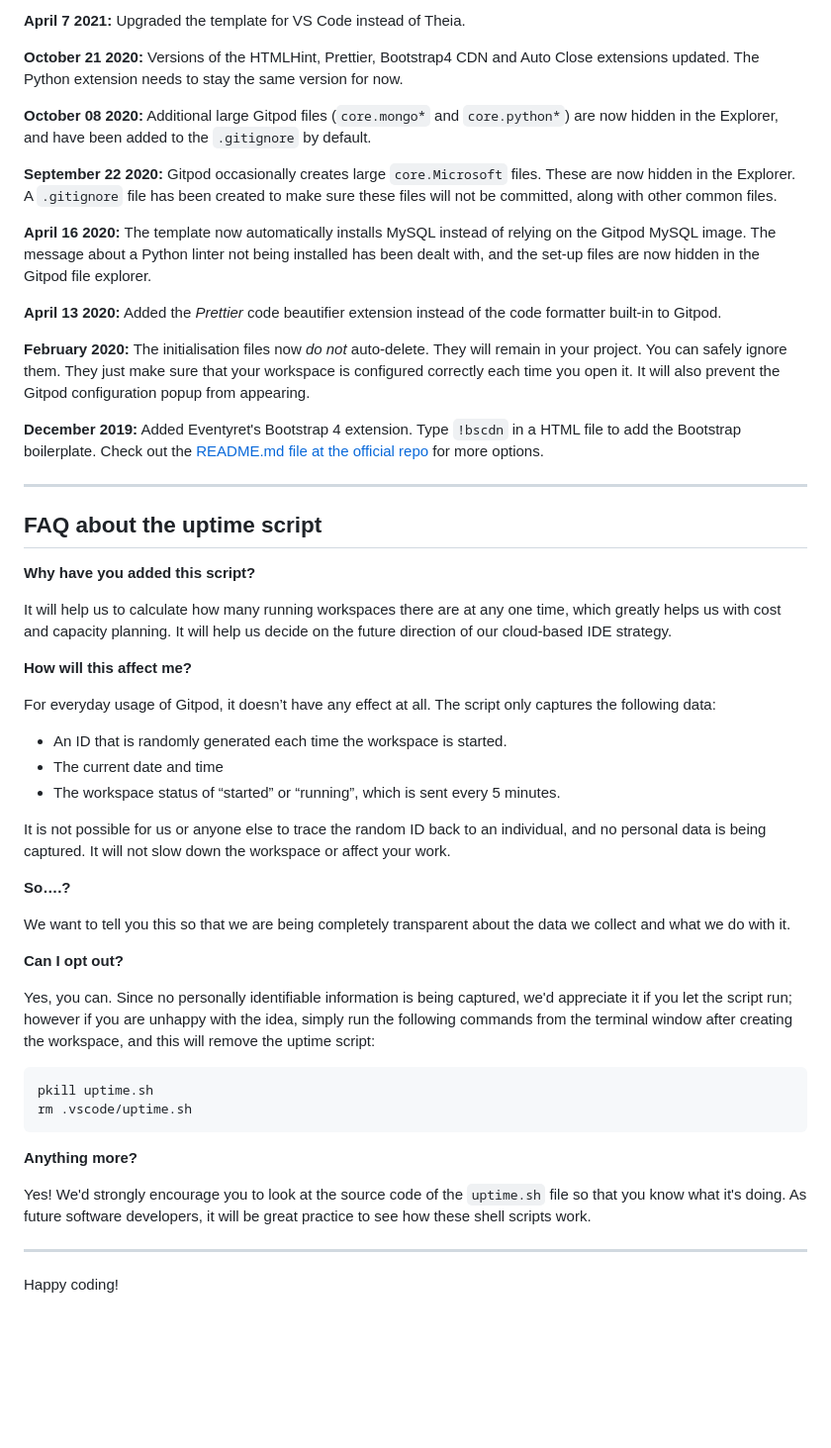
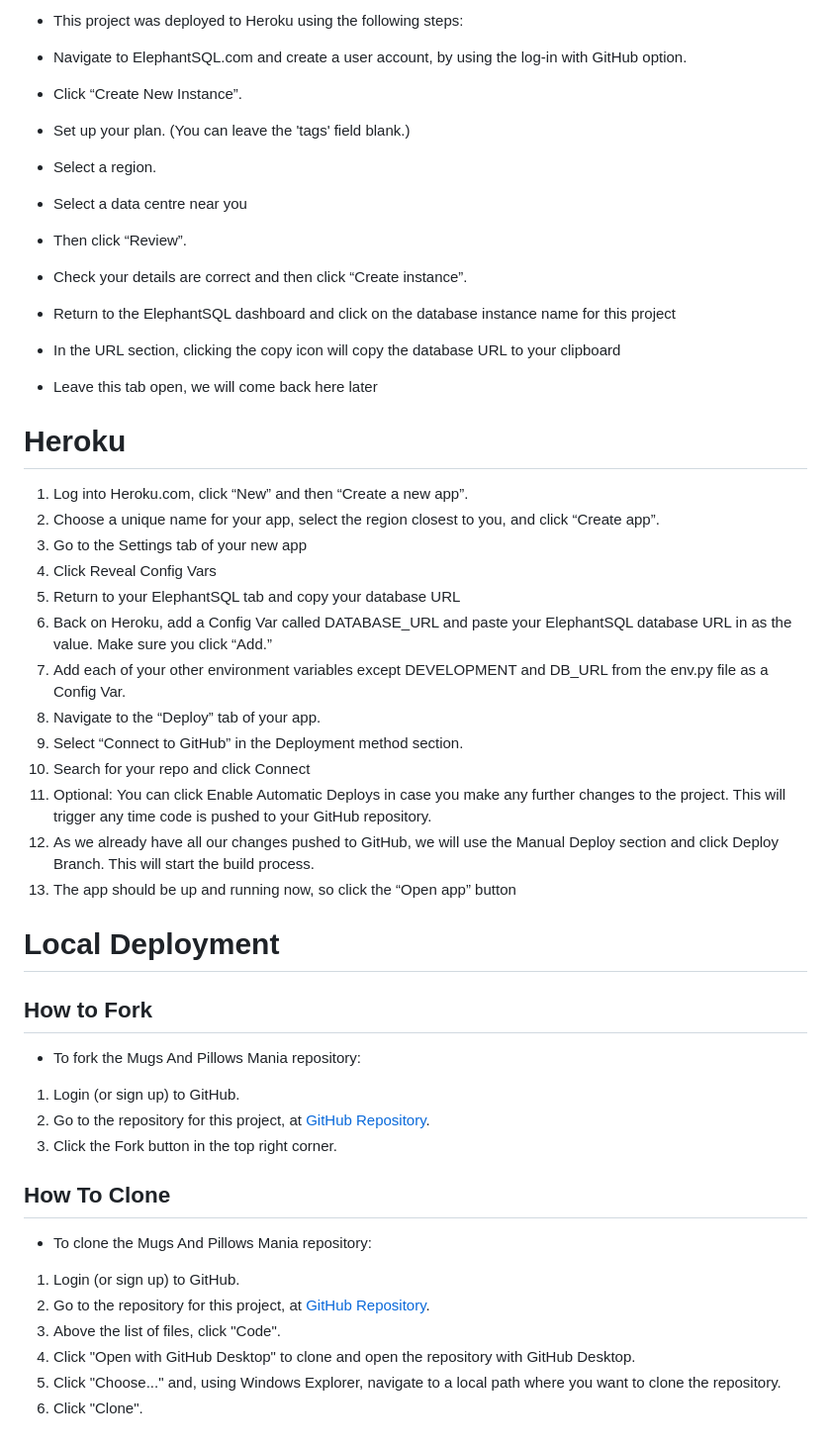
Before and after one commit to Laidybird/Milestone4, a Markdown page: README.md, the part around one of its changes. Shown at 99% size. Rendered like a GitHub page; blank space fills up the shorter version.

````diff
--- a/README.md
+++ b/README.md
@@ -54,55 +65,50 @@ We continually tweak and adjust this template to help give you the best experien
 
-**April 7 2021:** Upgraded the template for VS Code instead of Theia.
+* This project was deployed to Heroku using the following steps:
 
-**October 21 2020:** Versions of the HTMLHint, Prettier, Bootstrap4 CDN and Auto Close extensions updated. The Python extension needs to stay the same version for now.
+* Navigate to ElephantSQL.com and create a user account, by using the log-in with GitHub option.
+* Click “Create New Instance”.
+* Set up your plan. (You can leave the 'tags' field blank.)
+* Select a region.
+* Select a data centre near you
+* Then click “Review”.
+* Check your details are correct and then click “Create instance”.
+* Return to the ElephantSQL dashboard and click on the database instance name for this project
+* In the URL section, clicking the copy icon will copy the database URL to your clipboard
+* Leave this tab open, we will come back here later
 
-**October 08 2020:** Additional large Gitpod files (`core.mongo*` and `core.python*`) are now hidden in the Explorer, and have been added to the `.gitignore` by default.
+# Heroku
 
-**September 22 2020:** Gitpod occasionally creates large `core.Microsoft` files. These are now hidden in the Explorer. A `.gitignore` file has been created to make sure these files will not be committed, along with other common files.
+1. Log into Heroku.com, click “New” and then “Create a new app”.
+2. Choose a unique name for your app, select the region closest to you, and click “Create app”.
+3. Go to the Settings tab of your new app
+4. Click Reveal Config Vars
+5. Return to your ElephantSQL tab and copy your database URL
+6. Back on Heroku, add a Config Var called DATABASE_URL and paste your ElephantSQL database URL in as the value. Make sure you click “Add.”
+7. Add each of your other environment variables except DEVELOPMENT and DB_URL from the env.py file as a Config Var.
+8. Navigate to the “Deploy” tab of your app.
+9. Select “Connect to GitHub” in the Deployment method section.
+10. Search for your repo and click Connect
+11. Optional: You can click Enable Automatic Deploys in case you make any further changes to the project. This will trigger any time code is pushed to your GitHub repository.
+12. As we already have all our changes pushed to GitHub, we will use the Manual Deploy section and click Deploy Branch. This will start the build process.
+13. The app should be up and running now, so click the “Open app” button
 
-**April 16 2020:** The template now automatically installs MySQL instead of relying on the Gitpod MySQL image. The message about a Python linter not being installed has been dealt with, and the set-up files are now hidden in the Gitpod file explorer.
 
-**April 13 2020:** Added the _Prettier_ code beautifier extension instead of the code formatter built-in to Gitpod.
+# Local Deployment
 
-**February 2020:** The initialisation files now _do not_ auto-delete. They will remain in your project. You can safely ignore them. They just make sure that your workspace is configured correctly each time you open it. It will also prevent the Gitpod configuration popup from appearing.
+## How to Fork
+* To fork the Mugs And Pillows Mania repository:
 
-**December 2019:** Added Eventyret's Bootstrap 4 extension. Type `!bscdn` in a HTML file to add the Bootstrap boilerplate. Check out the <a href="https://github.com/Eventyret/vscode-bcdn" target="_blank">README.md file at the official repo</a> for more options.
+1. Login (or sign up) to GitHub.
+2. Go to the repository for this project, at [GitHub Repository](www.github.com/Laidybird/Milestone4/).
+3. Click the Fork button in the top right corner.
 
-------
+## How To Clone
 
-## FAQ about the uptime script
+* To clone the Mugs And Pillows Mania repository:
 
-**Why have you added this script?**
-
-It will help us to calculate how many running workspaces there are at any one time, which greatly helps us with cost and capacity planning. It will help us decide on the future direction of our cloud-based IDE strategy.
-
-**How will this affect me?**
-
-For everyday usage of Gitpod, it doesn’t have any effect at all. The script only captures the following data:
-
-- An ID that is randomly generated each time the workspace is started.
-- The current date and time
-- The workspace status of “started” or “running”, which is sent every 5 minutes.
-
-It is not possible for us or anyone else to trace the random ID back to an individual, and no personal data is being captured. It will not slow down the workspace or affect your work.
-
-**So….?**
-
-We want to tell you this so that we are being completely transparent about the data we collect and what we do with it.
-
-**Can I opt out?**
-
-Yes, you can. Since no personally identifiable information is being captured, we'd appreciate it if you let the script run; however if you are unhappy with the idea, simply run the following commands from the terminal window after creating the workspace, and this will remove the uptime script:
-
-```
-pkill uptime.sh
-rm .vscode/uptime.sh
-```
-
-**Anything more?**
-
-Yes! We'd strongly encourage you to look at the source code of the `uptime.sh` file so that you know what it's doing. As future software developers, it will be great practice to see how these shell scripts work.
-
----
-
-Happy coding!
+1. Login (or sign up) to GitHub.
+2. Go to the repository for this project, at  [GitHub Repository](www.github.com/Laidybird/Milestone4/).
+3. Above the list of files, click "Code".
+4. Click "Open with GitHub Desktop" to clone and open the repository with GitHub Desktop.
+5. Click "Choose..." and, using Windows Explorer, navigate to a local path where you want to clone the repository.
+6. Click "Clone".
````
Also changed, not shown: other parts of README.md (+40 -29 lines).
